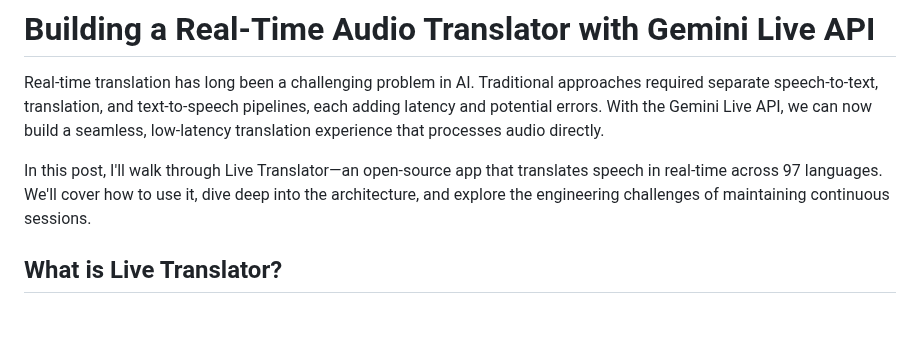
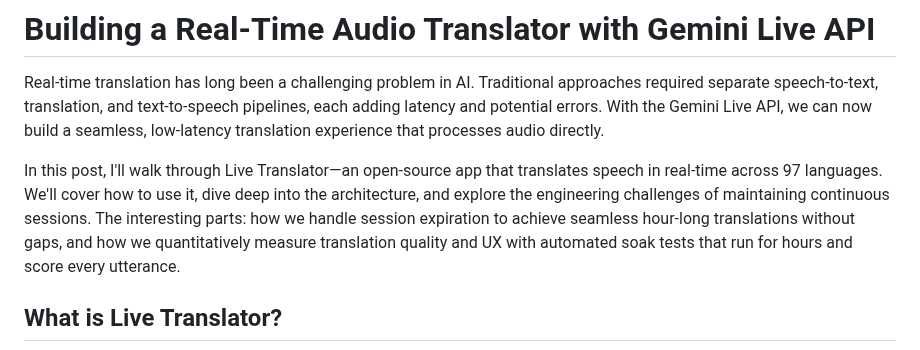
Before and after one commit to kazunori279/gcp-blogs, a Markdown page: 20260518_live_translator/post.md, the part around the change. Rendered like a GitHub page; blank space fills up the shorter version.

Commit message:
Add teaser for session continuation and quantitative evaluation in intro
Co-Authored-By: Claude Opus 4.5 <noreply@anthropic.com>

```diff
--- a/20260518_live_translator/post.md
+++ b/20260518_live_translator/post.md
@@ -2,7 +2,7 @@
 
 Real-time translation has long been a challenging problem in AI. Traditional approaches required separate speech-to-text, translation, and text-to-speech pipelines, each adding latency and potential errors. With the Gemini Live API, we can now build a seamless, low-latency translation experience that processes audio directly.
 
-In this post, I'll walk through Live Translator—an open-source app that translates speech in real-time across 97 languages. We'll cover how to use it, dive deep into the architecture, and explore the engineering challenges of maintaining continuous sessions.
+In this post, I'll walk through Live Translator—an open-source app that translates speech in real-time across 97 languages. We'll cover how to use it, dive deep into the architecture, and explore the engineering challenges of maintaining continuous sessions. The interesting parts: how we handle session expiration to achieve seamless hour-long translations without gaps, and how we quantitatively measure translation quality and UX with automated soak tests that run for hours and score every utterance.
 
 ## What is Live Translator?
 
```
